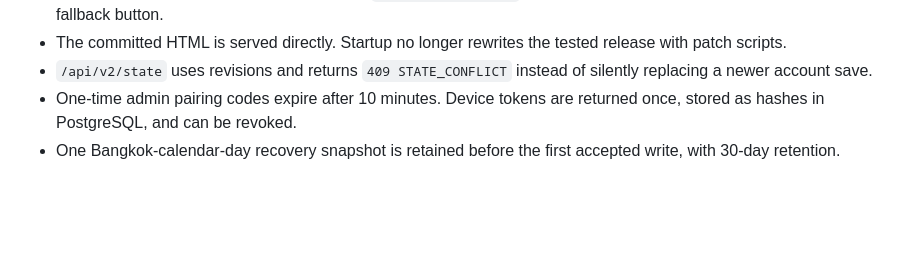
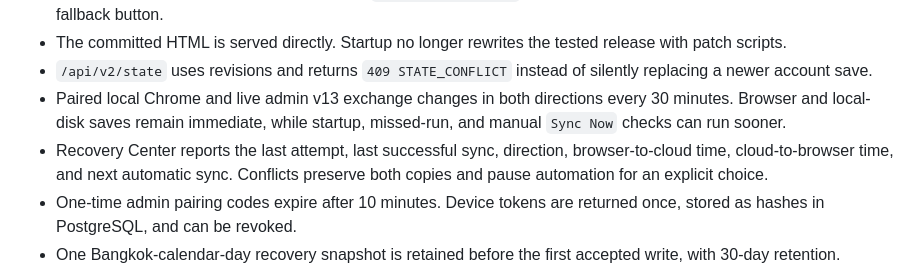
Before and after one commit to Supakiat999/studyquest-sync-server, a Markdown page: README.md, the part around the change. GitHub-like rendering; blank space fills up the shorter version.

Commit message:
Document v13 two-way sync schedule

```diff
--- a/README.md
+++ b/README.md
@@ -37,6 +37,8 @@ Deployment behavior:
 - Admin login opens v13 automatically unless `/app.html?stable=1` was requested. v13 always keeps a Stable App fallback button.
 - The committed HTML is served directly. Startup no longer rewrites the tested release with patch scripts.
 - `/api/v2/state` uses revisions and returns `409 STATE_CONFLICT` instead of silently replacing a newer account save.
+- Paired local Chrome and live admin v13 exchange changes in both directions every 30 minutes. Browser and local-disk saves remain immediate, while startup, missed-run, and manual `Sync Now` checks can run sooner.
+- Recovery Center reports the last attempt, last successful sync, direction, browser-to-cloud time, cloud-to-browser time, and next automatic sync. Conflicts preserve both copies and pause automation for an explicit choice.
 - One-time admin pairing codes expire after 10 minutes. Device tokens are returned once, stored as hashes in PostgreSQL, and can be revoked.
 - One Bangkok-calendar-day recovery snapshot is retained before the first accepted write, with 30-day retention.
 - `/api/version` reports the tested v13 release hash used by the daily publisher.
```
